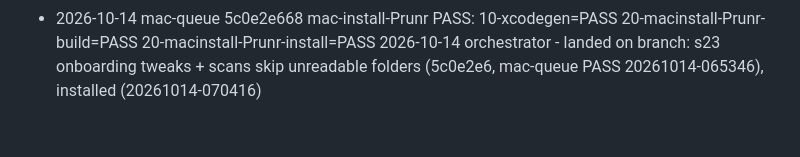
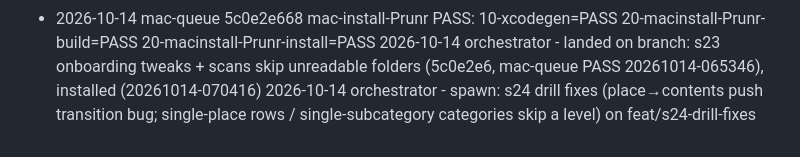
Before and after one commit to merlinkraemer/prunr, a Markdown page: docs/journal.md, the part around the change. GitHub-like rendering.

Commit message:
docs: update state
Co-Authored-By: Claude Opus 5.5 <noreply@anthropic.com>

```diff
--- a/docs/journal.md
+++ b/docs/journal.md
@@ -78,3 +78,4 @@
 2026-10-14 orchestrator - decided + spawn: s23 onboarding tweaks (custom folder row white, access icon in step 2 card) + scans skip unreadable folders so 'Not Now' works (feat/s23-onboard-skip)
 - 2026-10-14 mac-queue 5c0e2e668 mac-install-Prunr PASS: 10-xcodegen=PASS 20-macinstall-Prunr-build=PASS 20-macinstall-Prunr-install=PASS
 2026-10-14 orchestrator - landed on branch: s23 onboarding tweaks + scans skip unreadable folders (5c0e2e6, mac-queue PASS 20261014-065346), installed (20261014-070416)
+2026-10-14 orchestrator - spawn: s24 drill fixes (place→contents push transition bug; single-place rows / single-subcategory categories skip a level) on feat/s24-drill-fixes
```
